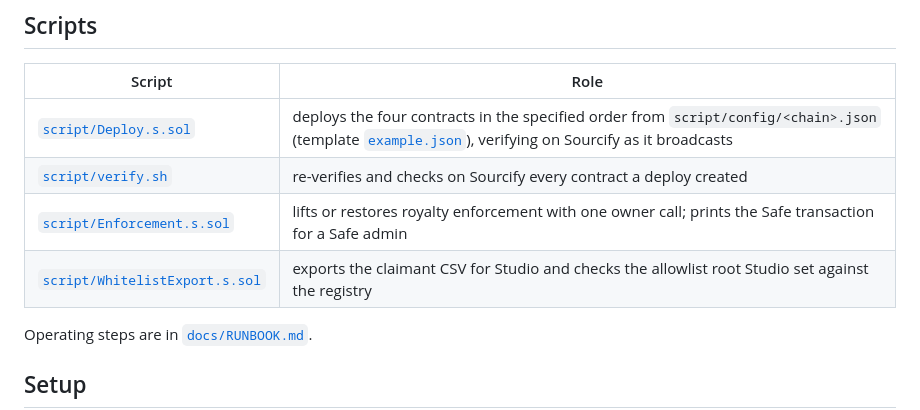
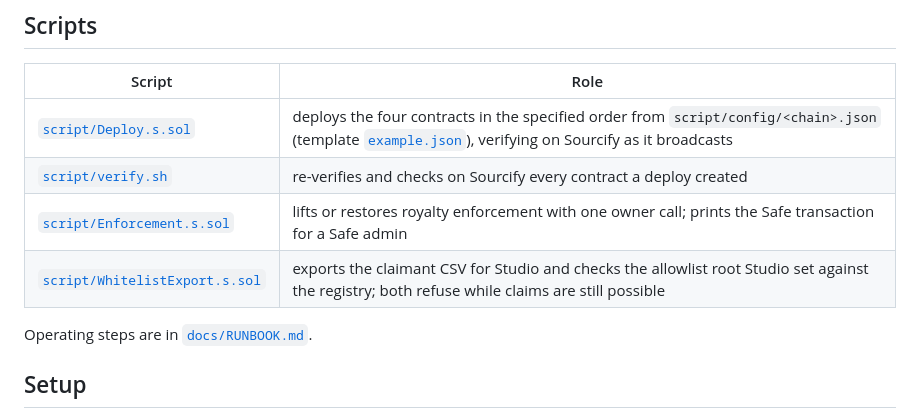
Before and after one commit to Calea-Digital/robinhood_nfts, a Markdown page: README.md, the part around the change. Rendered like a GitHub page.

Commit message:
Docs: the 48-hour rule after deploy and the export's refusal while claims are open (MNT-112, NONE)
Co-Authored-By: Claude Opus 5.5 (1M context) <noreply@anthropic.com>

```diff
--- a/README.md
+++ b/README.md
@@ -38,7 +38,7 @@ contracts. They are configured through OpenSea Studio / SeaDrop.
 | [`script/Deploy.s.sol`](script/Deploy.s.sol) | deploys the four contracts in the specified order from `script/config/<chain>.json` (template [`example.json`](script/config/example.json)), verifying on Sourcify as it broadcasts |
 | [`script/verify.sh`](script/verify.sh) | re-verifies and checks on Sourcify every contract a deploy created |
 | [`script/Enforcement.s.sol`](script/Enforcement.s.sol) | lifts or restores royalty enforcement with one owner call; prints the Safe transaction for a Safe admin |
-| [`script/WhitelistExport.s.sol`](script/WhitelistExport.s.sol) | exports the claimant CSV for Studio and checks the allowlist root Studio set against the registry |
+| [`script/WhitelistExport.s.sol`](script/WhitelistExport.s.sol) | exports the claimant CSV for Studio and checks the allowlist root Studio set against the registry; both refuse while claims are still possible |
 
 Operating steps are in [`docs/RUNBOOK.md`](docs/RUNBOOK.md).
 
```
Also changed, not shown: CLAUDE.md (+2 -2 lines).
